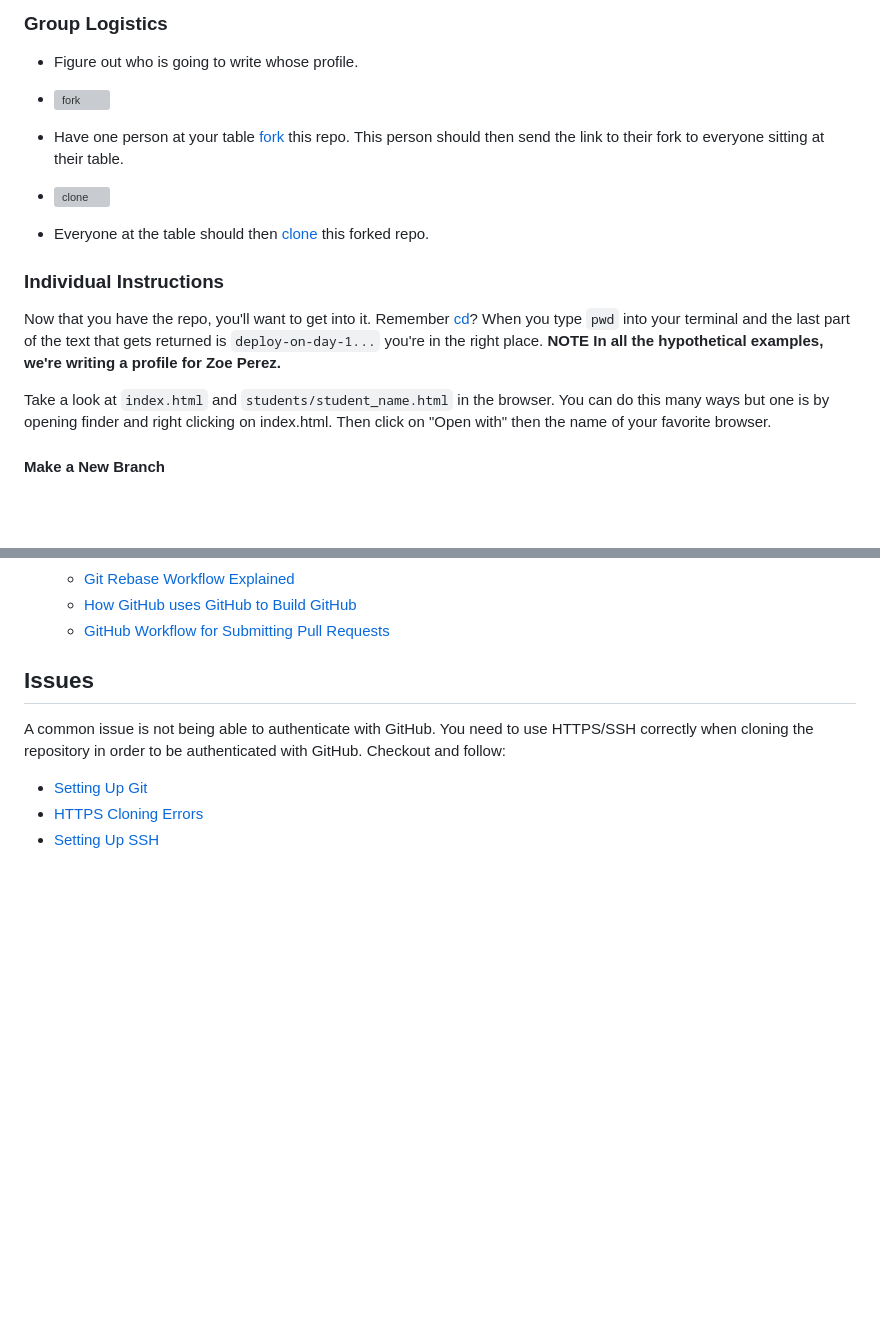
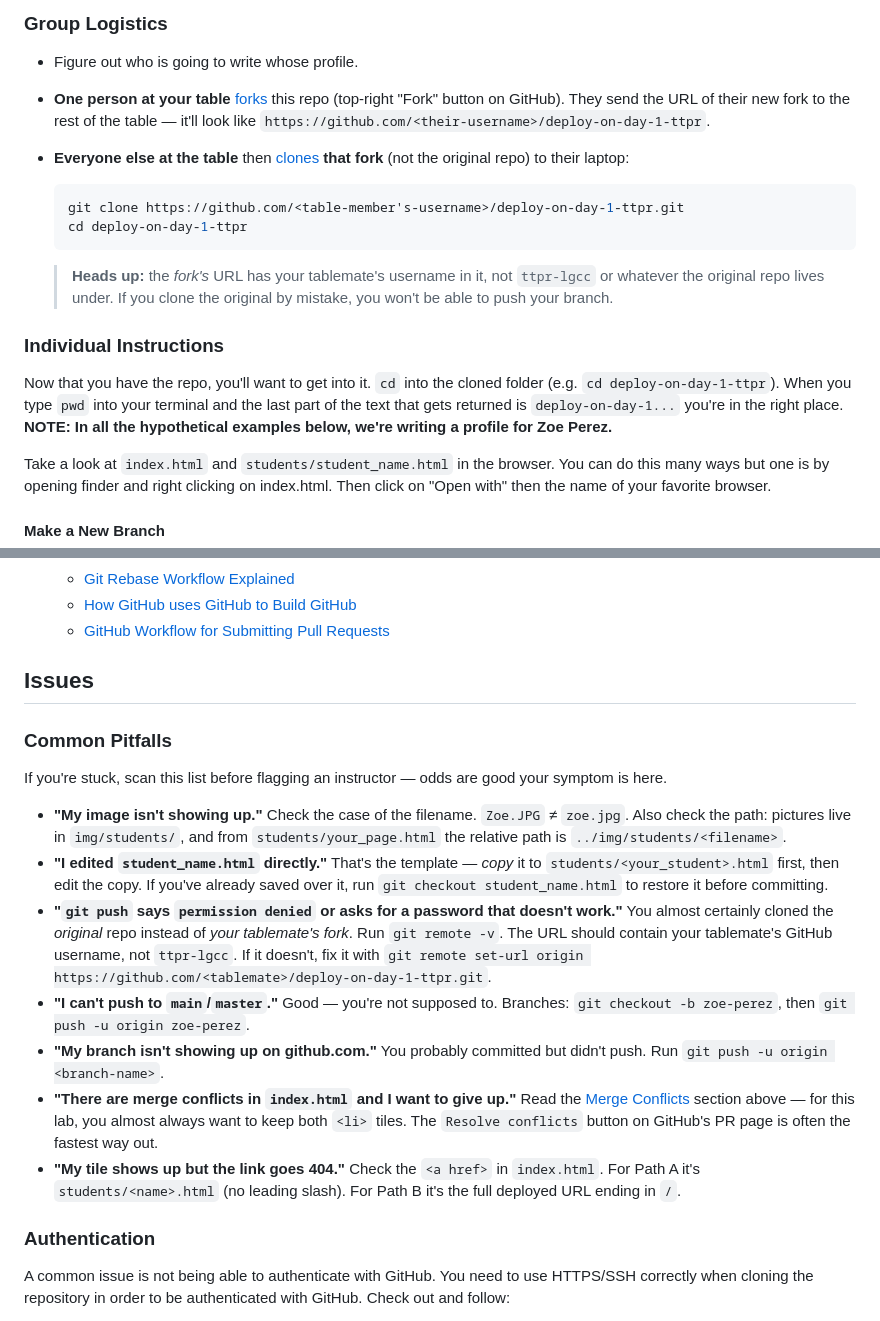
Before and after one commit to JenniferPeterson1203/deploy-in-one-day-2026-ttpr, a Markdown page: README.md, 2 parts joined by grey strips. GitHub-like rendering; blank space fills up the shorter version; grey boxes are pictures that could not be loaded.

````diff
--- a/README.md
+++ b/README.md
@@ -122,15 +149,20 @@ The structure of this project looks something like this:
 
 - Figure out who is going to write whose profile.
 
-- ![fork](http://ironboard-curriculum-content.s3.amazonaws.com/web-development/deploy-on-day-1/fork.png)
-- Have one person at your table [fork](https://help.github.com/articles/fork-a-repo) this repo. This person should then send the link to their fork to everyone sitting at their table.
+- **One person at your table** [forks](https://docs.github.com/en/get-started/quickstart/fork-a-repo) this repo (top-right "Fork" button on GitHub). They send the URL of their new fork to the rest of the table — it'll look like `https://github.com/<their-username>/deploy-on-day-1-ttpr`.
 
-- ![clone](http://ironboard-curriculum-content.s3.amazonaws.com/web-development/deploy-on-day-1/clone.png)
-- Everyone at the table should then [clone](http://git-scm.com/book/en/Git-Basics-Getting-a-Git-Repository#Cloning-an-Existing-Repository) this forked repo.
+- **Everyone else at the table** then [clones](https://git-scm.com/book/en/v2/Git-Basics-Getting-a-Git-Repository#_git_cloning) **that fork** (not the original repo) to their laptop:
+
+  ```sh
+  git clone https://github.com/<table-member's-username>/deploy-on-day-1-ttpr.git
+  cd deploy-on-day-1-ttpr
+  ```
+
+  > **Heads up:** the *fork's* URL has your tablemate's username in it, not `ttpr-lgcc` or whatever the original repo lives under. If you clone the original by mistake, you won't be able to push your branch.
 
 ### Individual Instructions
 
-Now that you have the repo, you'll want to get into it. Remember [cd](http://linux.about.com/od/commands/a/Example-Uses-Of-The-Command-Cd.htm)? When you type `pwd` into your terminal and the last part of the text that gets returned is `deploy-on-day-1...` you're in the right place. **NOTE In all the hypothetical examples, we're writing a profile for Zoe Perez.**
+Now that you have the repo, you'll want to get into it. `cd` into the cloned folder (e.g. `cd deploy-on-day-1-ttpr`). When you type `pwd` into your terminal and the last part of the text that gets returned is `deploy-on-day-1...` you're in the right place. **NOTE: In all the hypothetical examples below, we're writing a profile for Zoe Perez.**
 
 Take a look at `index.html` and `students/student_name.html` in the browser. You can do this many ways but one is by opening finder and right clicking on index.html. Then click on "Open with" then the name of your favorite browser.
 
@@ -269,8 +344,19 @@ Note: From now on, most assignments will be completed in a group but submitted i
 
 ## Issues
 
-A common issue is not being able to authenticate with GitHub. You need to use HTTPS/SSH correctly when cloning the repository in order to be authenticated with GitHub. Checkout and follow:
+### Common Pitfalls
 
-- [Setting Up Git](https://help.github.com/articles/set-up-git)
-- [HTTPS Cloning Errors](https://help.github.com/articles/https-cloning-errors)
-- [Setting Up SSH](https://help.github.com/articles/generating-ssh-keys)
+If you're stuck, scan this list before flagging an instructor — odds are good your symptom is here.
+
+- **"My image isn't showing up."** Check the case of the filename. `Zoe.JPG` ≠ `zoe.jpg`. Also check the path: pictures live in `img/students/`, and from `students/your_page.html` the relative path is `../img/students/<filename>`.
+- **"I edited `student_name.html` directly."** That's the template — *copy* it to `students/<your_student>.html` first, then edit the copy. If you've already saved over it, run `git checkout student_name.html` to restore it before committing.
+- **"`git push` says `permission denied` or asks for a password that doesn't work."** You almost certainly cloned the *original* repo instead of *your tablemate's fork*. Run `git remote -v`. The URL should contain your tablemate's GitHub username, not `ttpr-lgcc`. If it doesn't, fix it with `git remote set-url origin https://github.com/<tablemate>/deploy-on-day-1-ttpr.git`.
+- **"I can't push to `main`/`master`."** Good — you're not supposed to. Branches: `git checkout -b zoe-perez`, then `git push -u origin zoe-perez`.
+- **"My branch isn't showing up on github.com."** You probably committed but didn't push. Run `git push -u origin <branch-name>`.
+- **"There are merge conflicts in `index.html` and I want to give up."** Read the [Merge Conflicts](#merge-conflicts) section above — for this lab, you almost always want to keep both `<li>` tiles. The `Resolve conflicts` button on GitHub's PR page is often the fastest way out.
+- **"My tile shows up but the link goes 404."** Check the `<a href>` in `index.html`. For Path A it's `students/<name>.html` (no leading slash). For Path B it's the full deployed URL ending in `/`.
+
+### Authentication
+
+A common issue is not being able to authenticate with GitHub. You need to use HTTPS/SSH correctly when cloning the repository in order to be authenticated with GitHub. Check out and follow:
+
````
Also changed, not shown: other parts of README.md (+108 -35 lines).
